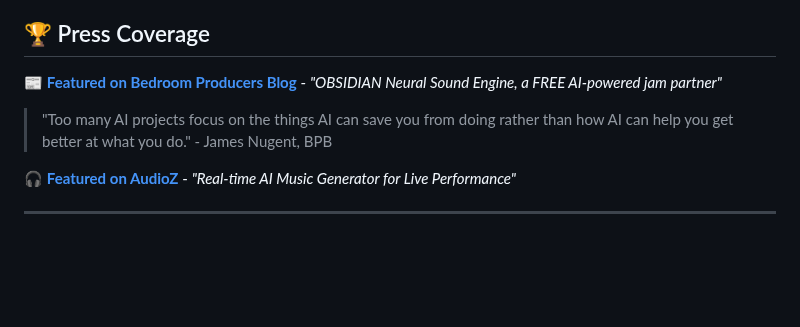
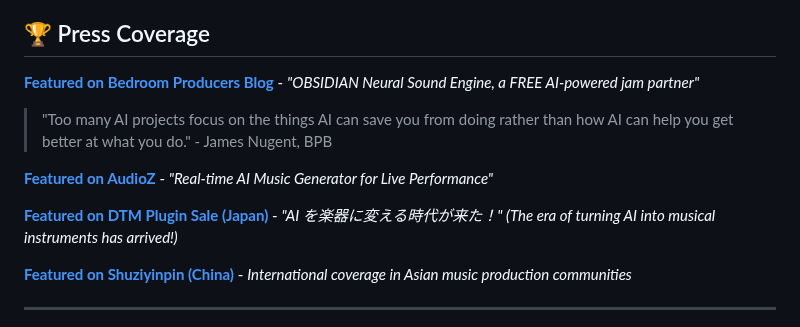
Before and after one commit to sp80808/ai-dj, a Markdown page: README.md, the part around the change. GitHub-like rendering; blank space fills up the shorter version.

```diff
--- a/README.md
+++ b/README.md
@@ -6,11 +6,15 @@ OBSIDIAN-Neural transforms AI into a live music instrument using intelligent LLM
 
 ## 🏆 Press Coverage
 
-📰 **[Featured on Bedroom Producers Blog](https://bedroomproducersblog.com/2025/06/06/obsidian-neural-sound-engine/)** - _"OBSIDIAN Neural Sound Engine, a FREE AI-powered jam partner"_
+**[Featured on Bedroom Producers Blog](https://bedroomproducersblog.com/2025/06/06/obsidian-neural-sound-engine/)** - _"OBSIDIAN Neural Sound Engine, a FREE AI-powered jam partner"_
 
 > "Too many AI projects focus on the things AI can save you from doing rather than how AI can help you get better at what you do." - James Nugent, BPB
 
-🎧 **[Featured on AudioZ](https://audioz.download/software/win/278483-download_innermost47-obsidian-v047-real-time-ai-music-generator-for-live-performance-vst3-standalone-win-mac-free.html)** - _"Real-time AI Music Generator for Live Performance"_
+**[Featured on AudioZ](https://audioz.download/software/win/278483-download_innermost47-obsidian-v047-real-time-ai-music-generator-for-live-performance-vst3-standalone-win-mac-free.html)** - _"Real-time AI Music Generator for Live Performance"_
+
+**[Featured on DTM Plugin Sale (Japan)](https://projectofnapskint.com/obsidian-2/)** - _"AI を楽器に変える時代が来た！" (The era of turning AI into musical instruments has arrived!)_
+
+**[Featured on Shuziyinpin (China)](https://www.shuziyinpin.vip/31549.html)** - _International coverage in Asian music production communities_
 
 ---
 
```
